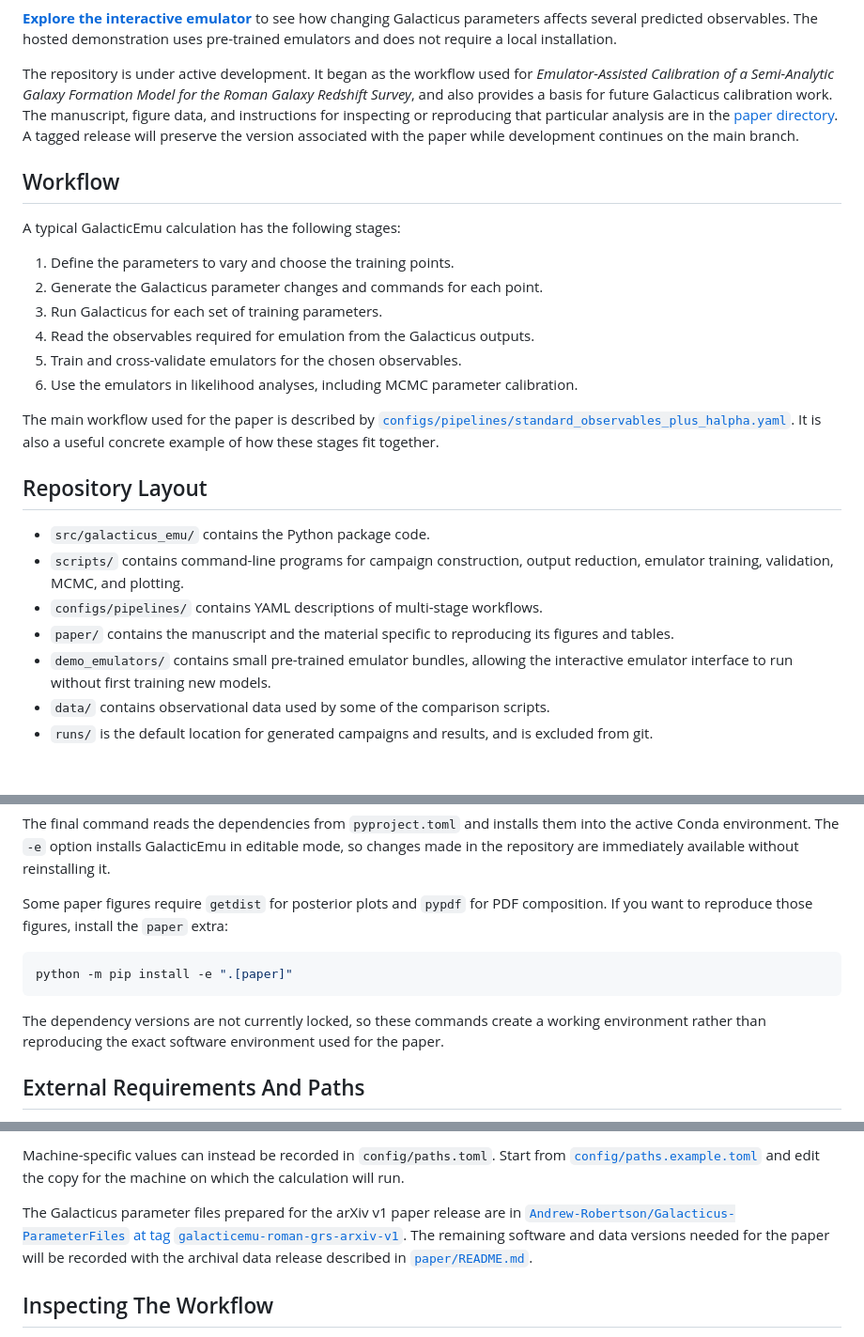
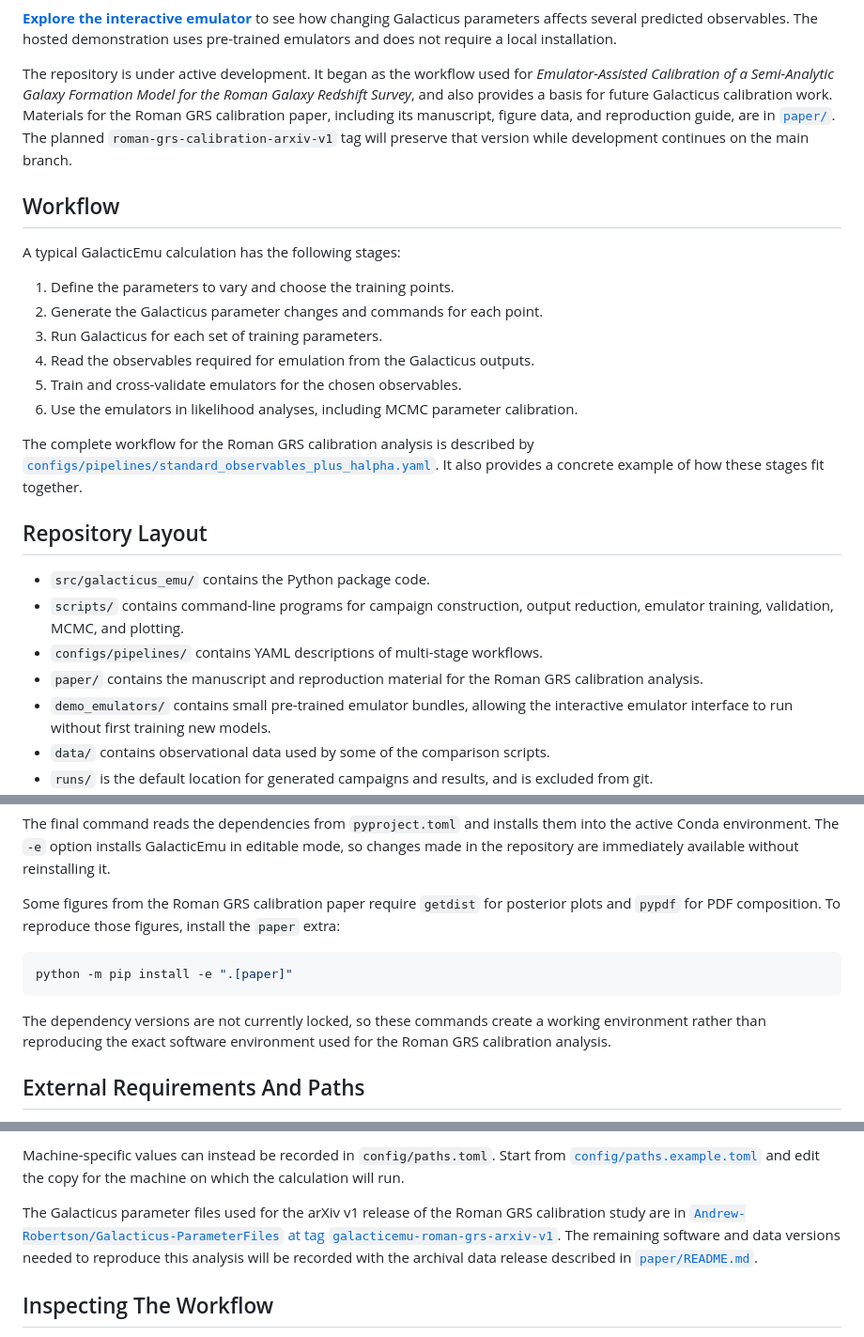
Before and after one commit to Andrew-Robertson/Galacticus-emulation, a Markdown page: README.md, 3 parts joined by grey strips. Shown at 94% size. Drawn GitHub-style; blank space fills up the shorter version.

Commit message:
Clarify Roman GRS paper references

````diff
--- a/README.md
+++ b/README.md
@@ -36,10 +36,10 @@ require a local installation.
 The repository is under active development. It began as the workflow used for
 *Emulator-Assisted Calibration of a Semi-Analytic Galaxy Formation Model for
 the Roman Galaxy Redshift Survey*, and also provides a basis for future
-Galacticus calibration work. The manuscript, figure data, and instructions for
-inspecting or reproducing that particular analysis are in the
-[paper directory](paper/README.md). A tagged release will preserve the version
-associated with the paper while development continues on the main branch.
+Galacticus calibration work. Materials for the Roman GRS calibration paper,
+including its manuscript, figure data, and reproduction guide, are in
+[`paper/`](paper/README.md). The planned `roman-grs-calibration-arxiv-v1` tag
+will preserve that version while development continues on the main branch.
 
 ## Workflow
 
@@ -53,9 +53,9 @@ A typical GalacticEmu calculation has the following stages:
 6. Use the emulators in likelihood analyses, including MCMC parameter
    calibration.
 
-The main workflow used for the paper is described by
+The complete workflow for the Roman GRS calibration analysis is described by
 [`configs/pipelines/standard_observables_plus_halpha.yaml`](configs/pipelines/standard_observables_plus_halpha.yaml).
-It is also a useful concrete example of how these stages fit together.
+It also provides a concrete example of how these stages fit together.
 
 ## Repository Layout
 
@@ -63,8 +63,8 @@ It is also a useful concrete example of how these stages fit together.
 - `scripts/` contains command-line programs for campaign construction, output
   reduction, emulator training, validation, MCMC, and plotting.
 - `configs/pipelines/` contains YAML descriptions of multi-stage workflows.
-- `paper/` contains the manuscript and the material specific to reproducing
-  its figures and tables.
+- `paper/` contains the manuscript and reproduction material for the Roman GRS
+  calibration analysis.
 - `demo_emulators/` contains small pre-trained emulator bundles, allowing the
   interactive emulator interface to run without first training new models.
 - `data/` contains observational data used by some of the comparison scripts.
@@ -92,9 +92,9 @@ them into the active Conda environment. The `-e` option installs GalacticEmu
 in editable mode, so changes made in the repository are immediately available
 without reinstalling it.
 
-Some paper figures require `getdist` for posterior plots and `pypdf` for PDF
-composition. If you want to reproduce those figures, install the `paper`
-extra:
+Some figures from the Roman GRS calibration paper require `getdist` for
+posterior plots and `pypdf` for PDF composition. To reproduce those figures,
+install the `paper` extra:
 
 ```bash
 python -m pip install -e ".[paper]"
@@ -102,7 +102,7 @@ python -m pip install -e ".[paper]"
 
 The dependency versions are not currently locked, so these commands create a
 working environment rather than reproducing the exact software environment
-used for the paper.
+used for the Roman GRS calibration analysis.
 
 ## External Requirements And Paths
 
@@ -129,10 +129,12 @@ Machine-specific values can instead be recorded in `config/paths.toml`. Start
 from [`config/paths.example.toml`](config/paths.example.toml) and edit the copy
 for the machine on which the calculation will run.
 
-The Galacticus parameter files prepared for the arXiv v1 paper release are in
+The Galacticus parameter files used for the arXiv v1 release of the Roman GRS
+calibration study are in
 [`Andrew-Robertson/Galacticus-ParameterFiles` at tag `galacticemu-roman-grs-arxiv-v1`](https://github.com/Andrew-Robertson/Galacticus-ParameterFiles/tree/galacticemu-roman-grs-arxiv-v1).
-The remaining software and data versions needed for the paper will be recorded
-with the archival data release described in [`paper/README.md`](paper/README.md).
+The remaining software and data versions needed to reproduce this analysis
+will be recorded with the archival data release described in
+[`paper/README.md`](paper/README.md).
 
 ## Inspecting The Workflow
 
````
Also changed, not shown: other parts of README.md (+3 -3 lines).
